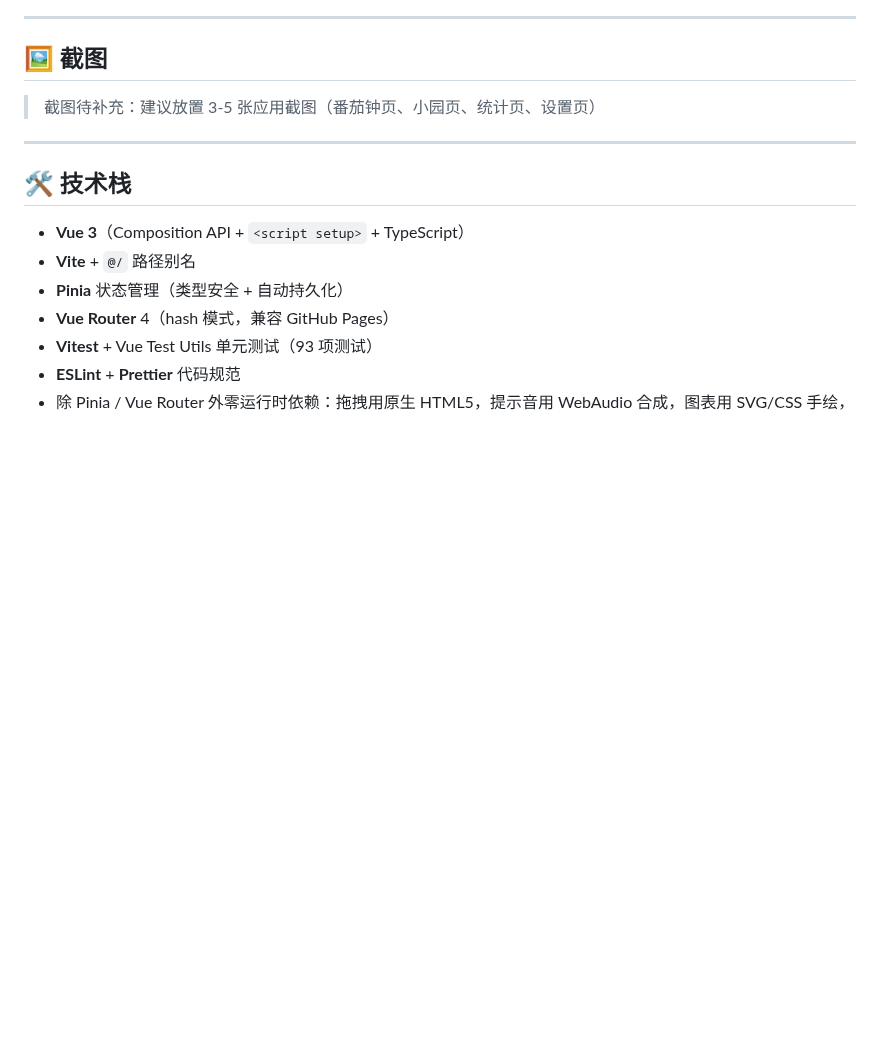
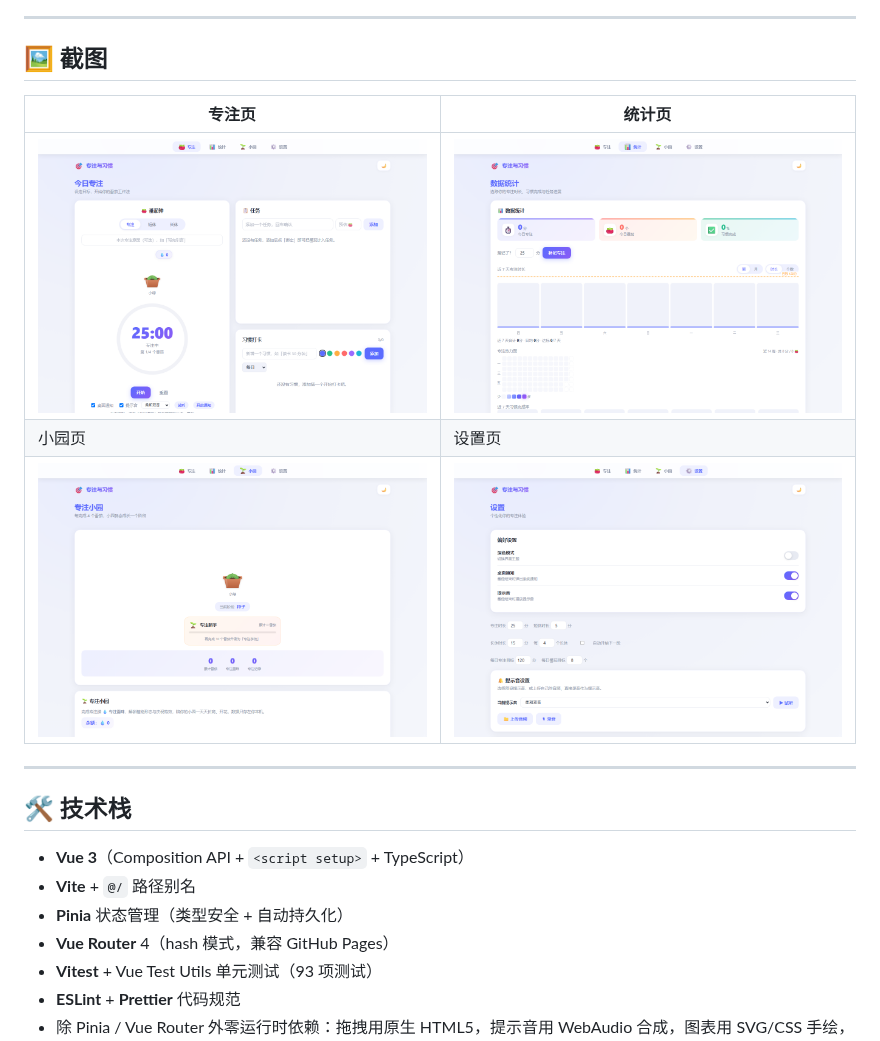
Before and after one commit to pythontryer/tomatoClock, a Markdown page: tomatoClock/README.md, the part around the change. Drawn GitHub-style; pictures changed too: tomatoClock/docs/screenshots/01-focus.png (added), tomatoClock/docs/screenshots/02-stats.png (added), tomatoClock/docs/screenshots/03-garden.png (added); blank space fills up the shorter version.

```diff
--- a/tomatoClock/README.md
+++ b/tomatoClock/README.md
@@ -57,7 +57,11 @@
 
 ## 🖼 截图
 
-> 截图待补充：建议放置 3-5 张应用截图（番茄钟页、小园页、统计页、设置页）
+| 专注页 | 统计页 |
+|---|---|
+| ![专注页](docs/screenshots/01-focus.png) | ![统计页](docs/screenshots/02-stats.png) |
+| 小园页 | 设置页 |
+| ![小园页](docs/screenshots/03-garden.png) | ![设置页](docs/screenshots/04-settings.png) |
 
 ---
 
```
Also changed, not shown: tomatoClock/docs/部署指南.md (added, +110 -0 lines), tomatoClock/docs/screenshots/test-focus.png (added), 10 other files.
